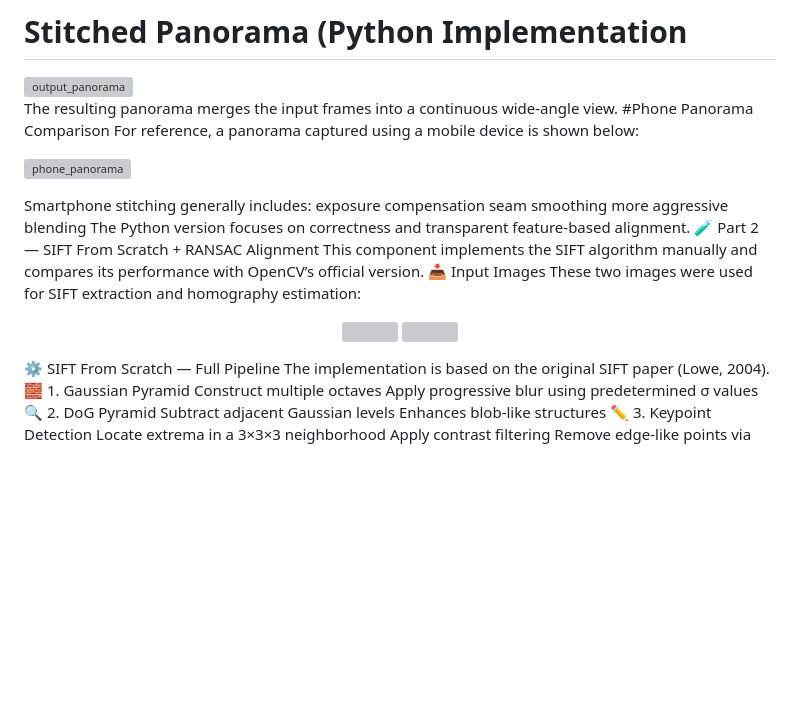
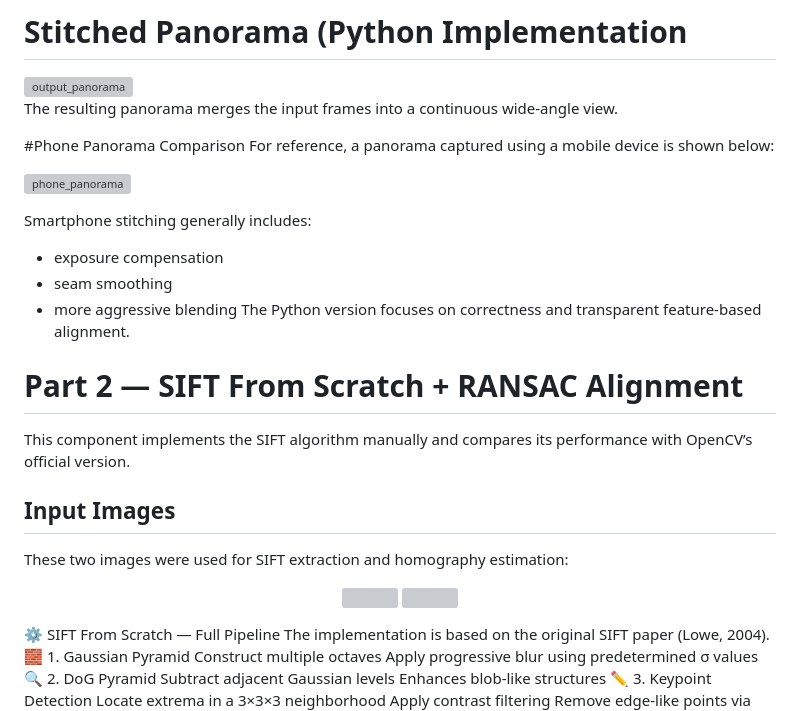
Before and after one commit to ShakibaMashini/ComputerVision-csc8830, a Markdown page: hw4/README.md, the part around one of its changes. Drawn GitHub-style; blank space fills up the shorter version; grey boxes are pictures that could not be loaded.

```diff
--- a/hw4/README.md
+++ b/hw4/README.md
@@ -31,21 +31,24 @@ The panorama is created using a classical homography-based workflow:
 
 <img width="600" height="600" alt="output_panorama" src="https://github.com/user-attachments/assets/e35cfc82-e2a8-43ba-a649-0b14714b0d1c" />
 
+The resulting panorama merges the input frames into a continuous wide-angle view.
 
-
-The resulting panorama merges the input frames into a continuous wide-angle view.
 #Phone Panorama Comparison
 For reference, a panorama captured using a mobile device is shown below:
 
 ![phone_panorama](https://github.com/user-attachments/assets/816bee3f-944e-4a63-807a-5467a4d5266a)
 
 Smartphone stitching generally includes:
-exposure compensation
-seam smoothing
-more aggressive blending
+* exposure compensation
+* seam smoothing
+* more aggressive blending
 The Python version focuses on correctness and transparent feature-based alignment.
-🧪 Part 2 — SIFT From Scratch + RANSAC Alignment
+
+
+# Part 2 — SIFT From Scratch + RANSAC Alignment
 This component implements the SIFT algorithm manually and compares its performance with OpenCV’s official version.
-📥 Input Images
+
+## Input Images
 These two images were used for SIFT extraction and homography estimation:
+
 <p align="center">
@@ -54,4 +57,5 @@ These two images were used for SIFT extraction and homography estimation:
 </p>
+
 ⚙️ SIFT From Scratch — Full Pipeline
 The implementation is based on the original SIFT paper (Lowe, 2004).
 🧱 1. Gaussian Pyramid
```
Also changed, not shown: other parts of hw4/README.md (+2 -2 lines).
